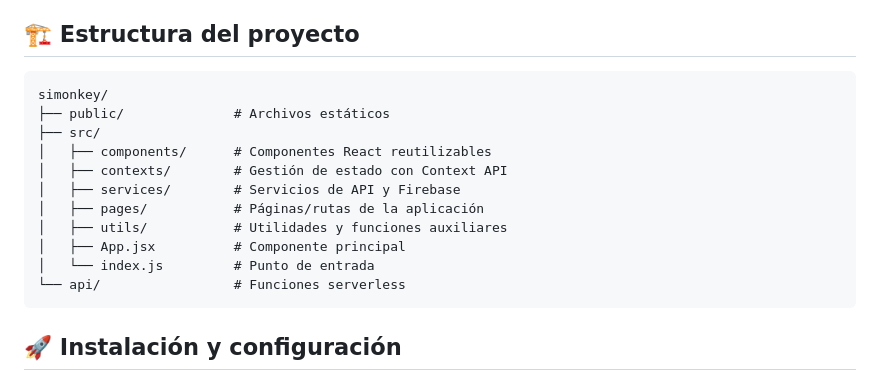
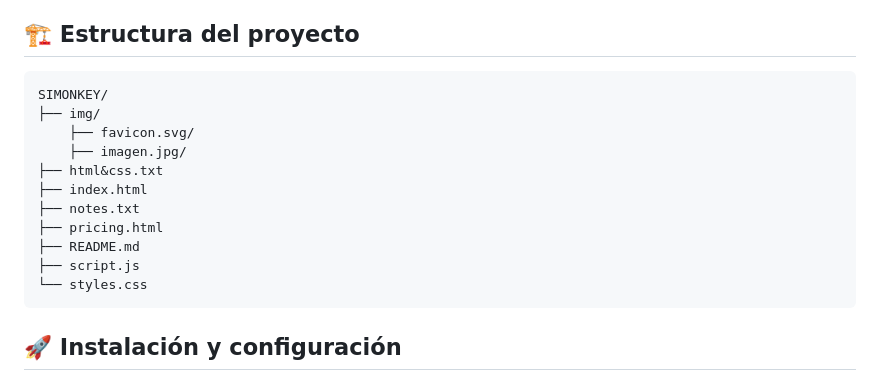
Before and after one commit to rubenelhore/Simonkey, a Markdown page: README.md, the part around the change. Drawn GitHub-style.

````diff
--- a/README.md
+++ b/README.md
@@ -38,17 +38,17 @@ Simonkey es una plataforma educativa de IA que revoluciona la forma en que estud
 ## 🏗️ Estructura del proyecto
 
 ```
-simonkey/
-├── public/              # Archivos estáticos
-├── src/
-│   ├── components/      # Componentes React reutilizables
-│   ├── contexts/        # Gestión de estado con Context API
-│   ├── services/        # Servicios de API y Firebase
-│   ├── pages/           # Páginas/rutas de la aplicación
-│   ├── utils/           # Utilidades y funciones auxiliares
-│   ├── App.jsx          # Componente principal
-│   └── index.js         # Punto de entrada
-└── api/                 # Funciones serverless
+SIMONKEY/
+├── img/
+    ├── favicon.svg/
+    ├── imagen.jpg/
+├── html&css.txt
+├── index.html
+├── notes.txt
+├── pricing.html
+├── README.md
+├── script.js
+└── styles.css
 ```
 
 ## 🚀 Instalación y configuración
````
